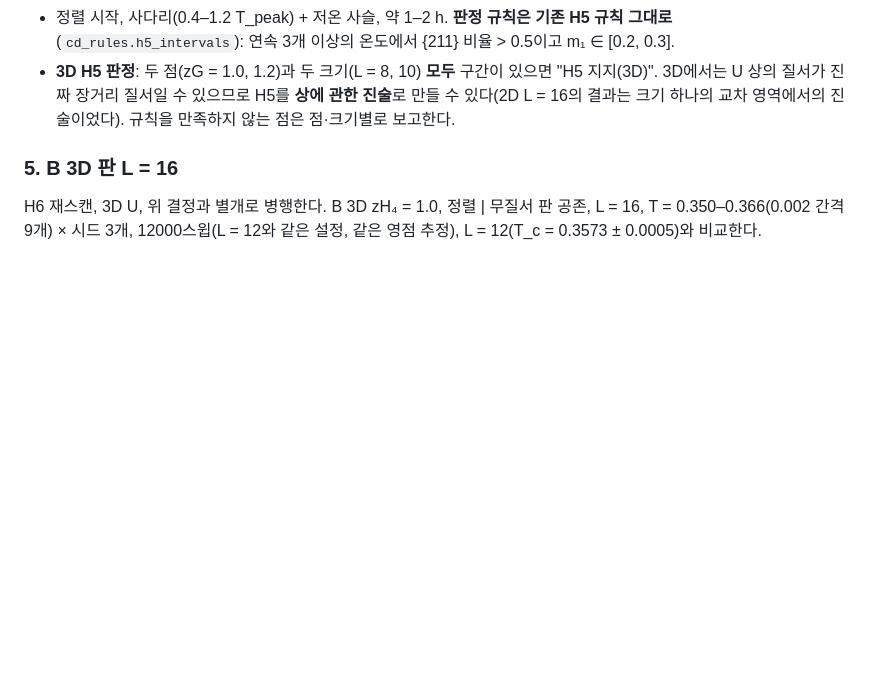
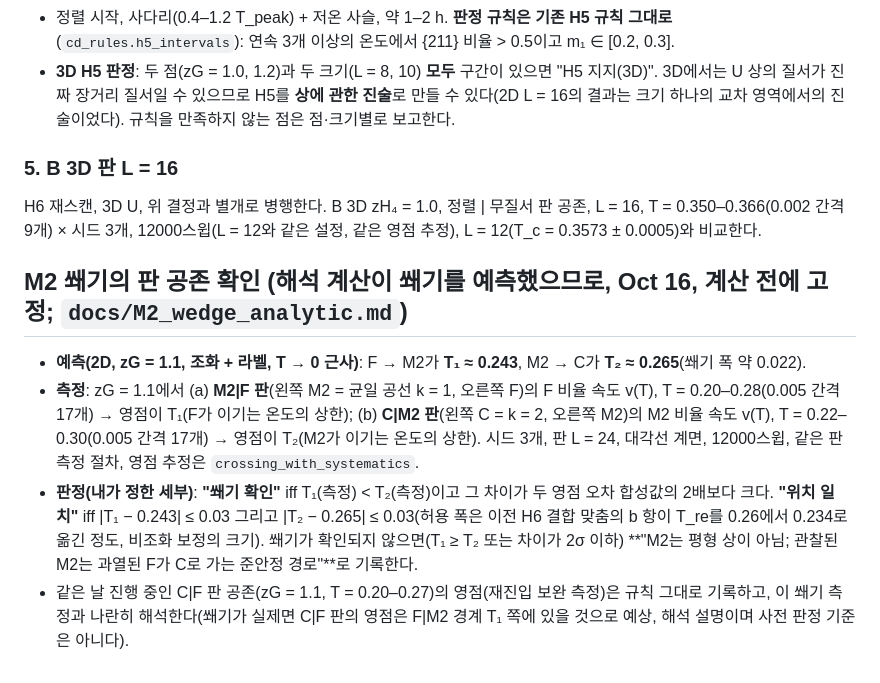
Before and after one commit to cywon-commits/Polyhedron_Spin_Group, a Markdown page: docs/CD_rules.md, the part around the change. GitHub-like rendering; blank space fills up the shorter version.

```diff
--- a/docs/CD_rules.md
+++ b/docs/CD_rules.md
@@ -44,3 +44,9 @@ D는 PT 사다리가 병목으로 끊겨 얻을 것이 없고, C의 2D L = 24는
 
 ### 5. B 3D 판 L = 16
 H6 재스캔, 3D U, 위 결정과 별개로 병행한다. B 3D zH₄ = 1.0, 정렬 | 무질서 판 공존, L = 16, T = 0.350–0.366(0.002 간격 9개) × 시드 3개, 12000스윕(L = 12와 같은 설정, 같은 영점 추정), L = 12(T_c = 0.3573 ± 0.0005)와 비교한다.
+
+## M2 쐐기의 판 공존 확인 (해석 계산이 쐐기를 예측했으므로, Oct 16, 계산 전에 고정; `docs/M2_wedge_analytic.md`)
+- **예측(2D, zG = 1.1, 조화 + 라벨, T → 0 근사)**: F → M2가 **T₁ ≈ 0.243**, M2 → C가 **T₂ ≈ 0.265**(쐐기 폭 약 0.022).
+- **측정**: zG = 1.1에서 (a) **M2|F 판**(왼쪽 M2 = 균일 공선 k = 1, 오른쪽 F)의 F 비율 속도 v(T), T = 0.20–0.28(0.005 간격 17개) → 영점이 T₁(F가 이기는 온도의 상한); (b) **C|M2 판**(왼쪽 C = k = 2, 오른쪽 M2)의 M2 비율 속도 v(T), T = 0.22–0.30(0.005 간격 17개) → 영점이 T₂(M2가 이기는 온도의 상한). 시드 3개, 판 L = 24, 대각선 계면, 12000스윕, 같은 판 측정 절차, 영점 추정은 `crossing_with_systematics`.
+- **판정(내가 정한 세부)**: **"쐐기 확인"** iff T₁(측정) < T₂(측정)이고 그 차이가 두 영점 오차 합성값의 2배보다 크다. **"위치 일치"** iff |T₁ − 0.243| ≤ 0.03 그리고 |T₂ − 0.265| ≤ 0.03(허용 폭은 이전 H6 결합 맞춤의 b 항이 T_re를 0.26에서 0.234로 옮긴 정도, 비조화 보정의 크기). 쐐기가 확인되지 않으면(T₁ ≥ T₂ 또는 차이가 2σ 이하) **"M2는 평형 상이 아님; 관찰된 M2는 과열된 F가 C로 가는 준안정 경로"**로 기록한다.
+- 같은 날 진행 중인 C|F 판 공존(zG = 1.1, T = 0.20–0.27)의 영점(재진입 보완 측정)은 규칙 그대로 기록하고, 이 쐐기 측정과 나란히 해석한다(쐐기가 실제면 C|F 판의 영점은 F|M2 경계 T₁ 쪽에 있을 것으로 예상, 해석 설명이며 사전 판정 기준은 아니다).
```
Also changed, not shown: docs/M2_wedge_analytic.md (added, +14 -0 lines).
